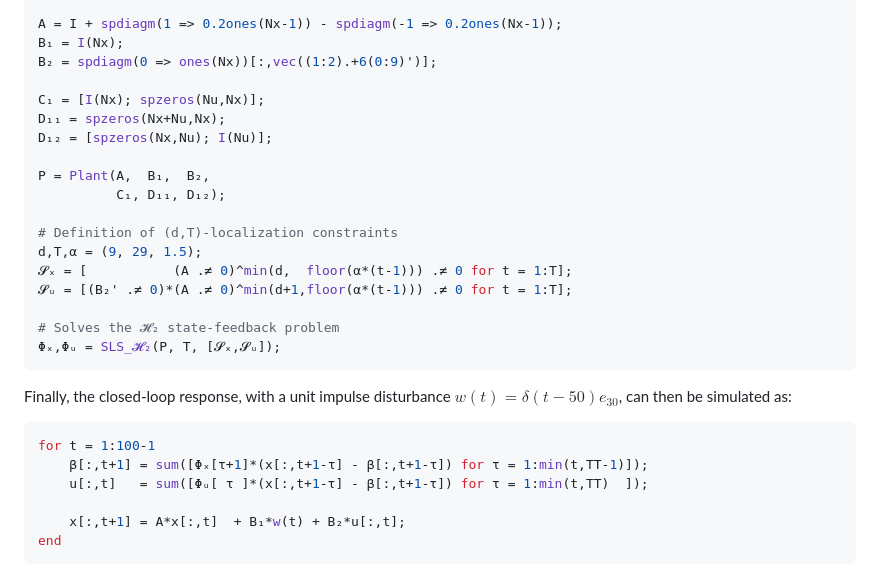
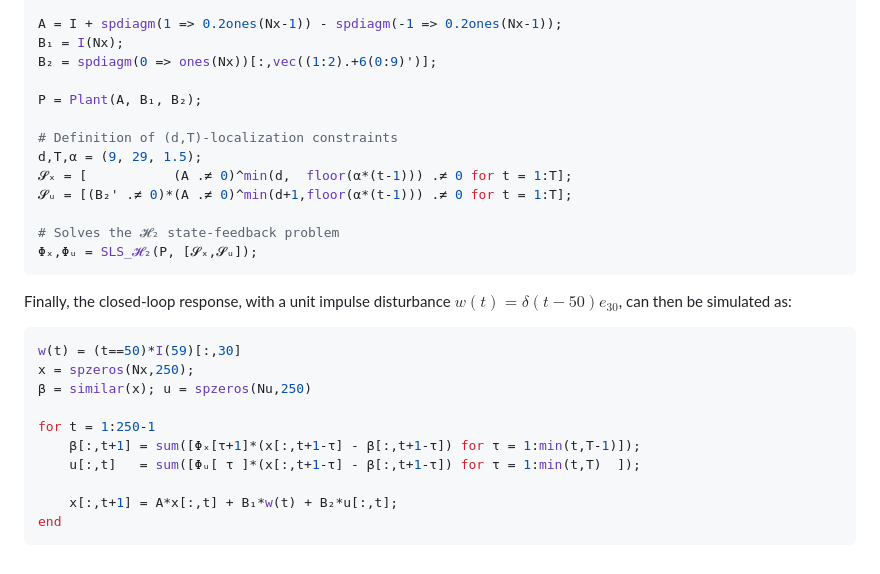
Before and after one commit to aaltoKEPO/SystemLevelControl.jl, a Markdown page: README.md, the part around the change. Drawn GitHub-style.

Commit message:
Generalizing the arguments to some function

````diff
--- a/README.md
+++ b/README.md
@@ -46,12 +46,7 @@ A = I + spdiagm(1 => 0.2ones(Nx-1)) - spdiagm(-1 => 0.2ones(Nx-1));
 B₁ = I(Nx);
 B₂ = spdiagm(0 => ones(Nx))[:,vec((1:2).+6(0:9)')];
 
-C₁ = [I(Nx); spzeros(Nu,Nx)];
-D₁₁ = spzeros(Nx+Nu,Nx);
-D₁₂ = [spzeros(Nx,Nu); I(Nu)];
-
-P = Plant(A,  B₁,  B₂,
-          C₁, D₁₁, D₁₂);
+P = Plant(A, B₁, B₂);
 
 # Definition of (d,T)-localization constraints
 d,T,α = (9, 29, 1.5);
@@ -59,16 +54,20 @@ d,T,α = (9, 29, 1.5);
 𝓢ᵤ = [(B₂' .≠ 0)*(A .≠ 0)^min(d+1,floor(α*(t-1))) .≠ 0 for t = 1:T];
 
 # Solves the 𝓗₂ state-feedback problem
-Φₓ,Φᵤ = SLS_𝓗₂(P, T, [𝓢ₓ,𝓢ᵤ]);
+Φₓ,Φᵤ = SLS_𝓗₂(P, [𝓢ₓ,𝓢ᵤ]);
 ```
 
 Finally, the closed-loop response, with a unit impulse disturbance $w(t) = \delta(t{-}50)e_{30}$, can then be simulated as:
 ```julia
-for t = 1:100-1
-    β[:,t+1] = sum([Φₓ[τ+1]*(x[:,t+1-τ] - β[:,t+1-τ]) for τ = 1:min(t,TT-1)]);
-    u[:,t]   = sum([Φᵤ[ τ ]*(x[:,t+1-τ] - β[:,t+1-τ]) for τ = 1:min(t,TT)  ]);
+w(t) = (t==50)*I(59)[:,30]
+x = spzeros(Nx,250);
+β = similar(x); u = spzeros(Nu,250)
 
-    x[:,t+1] = A*x[:,t]  + B₁*w(t) + B₂*u[:,t];
+for t = 1:250-1
+    β[:,t+1] = sum([Φₓ[τ+1]*(x[:,t+1-τ] - β[:,t+1-τ]) for τ = 1:min(t,T-1)]);
+    u[:,t]   = sum([Φᵤ[ τ ]*(x[:,t+1-τ] - β[:,t+1-τ]) for τ = 1:min(t,T)  ]);
+
+    x[:,t+1] = A*x[:,t] + B₁*w(t) + B₂*u[:,t];
 end
 ```
 
````
